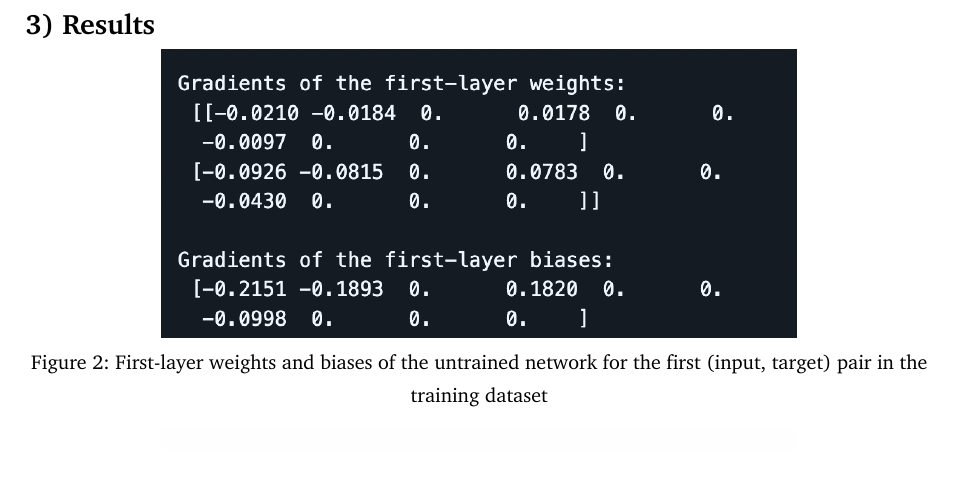
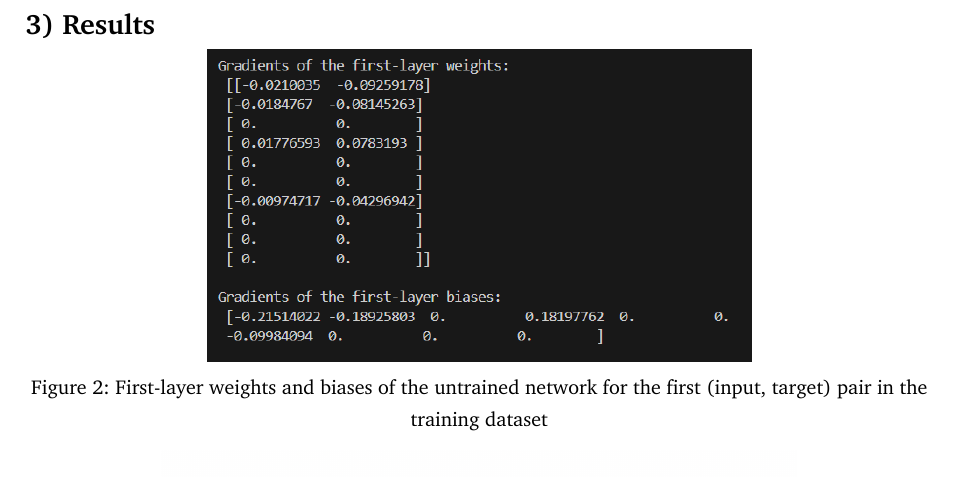
Before and after one commit to theguega/smallgrad, a Typst document (report/report.typ): part of page 4 of 4, cut so that both start at the same text. The pictures show the PDF file report/report.pdf that the author committed with the source.

Commit message:
update report

```diff
--- a/report/report.typ
+++ b/report/report.typ
@@ -94,7 +94,7 @@ p.data -= learning_rate * mean_gradient
 = Results
 
 #figure(
-image("fig2.png", width: 70%), caption: [First-layer weights and biases of the untrained network for the first (input, target) pair in the training dataset]
+image("fig2.png", width: 60%), caption: [First-layer weights and biases of the untrained network for the first (input, target) pair in the training dataset]
 ) <fig2>
 
 #figure(
```
Also changed, not shown: report/fig2.png, report/report.pdf, 1 other file.
